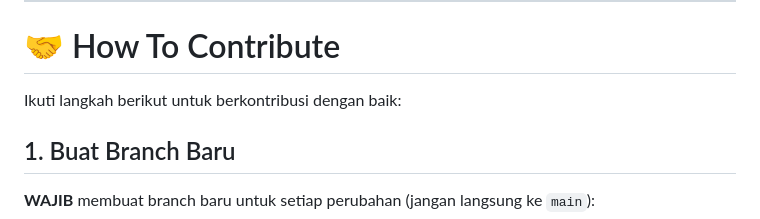
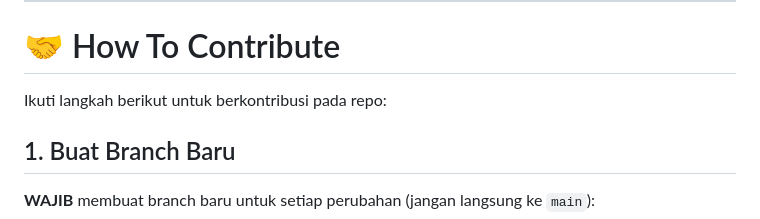
Before and after one commit to TrashAlpha/Capstone-OJS-Scanner, a Markdown page: README.md, the part around the change. Rendered like a GitHub page.

Commit message:
docs: update contribution instructions in README

```diff
--- a/README.md
+++ b/README.md
@@ -12,7 +12,7 @@ Project ini merupakan implementasi **Open Journal Systems (OJS)** berbasis Docke
 
 # 🤝 How To Contribute
 
-Ikuti langkah berikut untuk berkontribusi dengan baik:
+Ikuti langkah berikut untuk berkontribusi pada repo:
 
 ## 1. Buat Branch Baru
 
```
